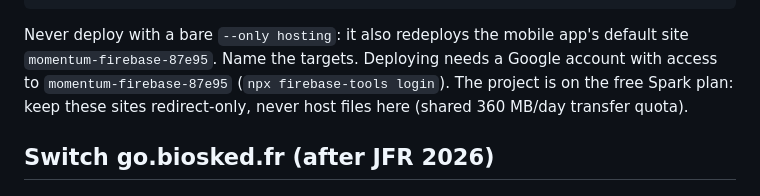
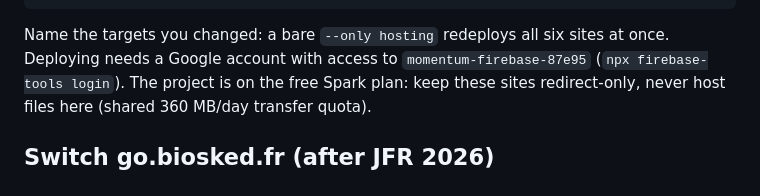
Before and after one commit to BioSked/website, a Markdown page: firebase-redirects/README.md, the part around the change. Rendered like a GitHub page.

Commit message:
docs(redirects): correct what a bare --only hosting deploys
Co-Authored-By: Claude Opus 5.5 <noreply@anthropic.com>

````diff
--- a/firebase-redirects/README.md
+++ b/firebase-redirects/README.md
@@ -36,8 +36,8 @@ cd ..
 node scripts/test-firebase-redirects.mjs --live
 ```
 
-Never deploy with a bare `--only hosting`: it also redeploys the mobile app's
-default site `momentum-firebase-87e95`. Name the targets.
+Name the targets you changed: a bare `--only hosting` redeploys all six sites
+at once.
 Deploying needs a Google account with access to `momentum-firebase-87e95`
 (`npx firebase-tools login`). The project is on the free Spark plan: keep these
 sites redirect-only, never host files here (shared 360 MB/day transfer quota).
````
